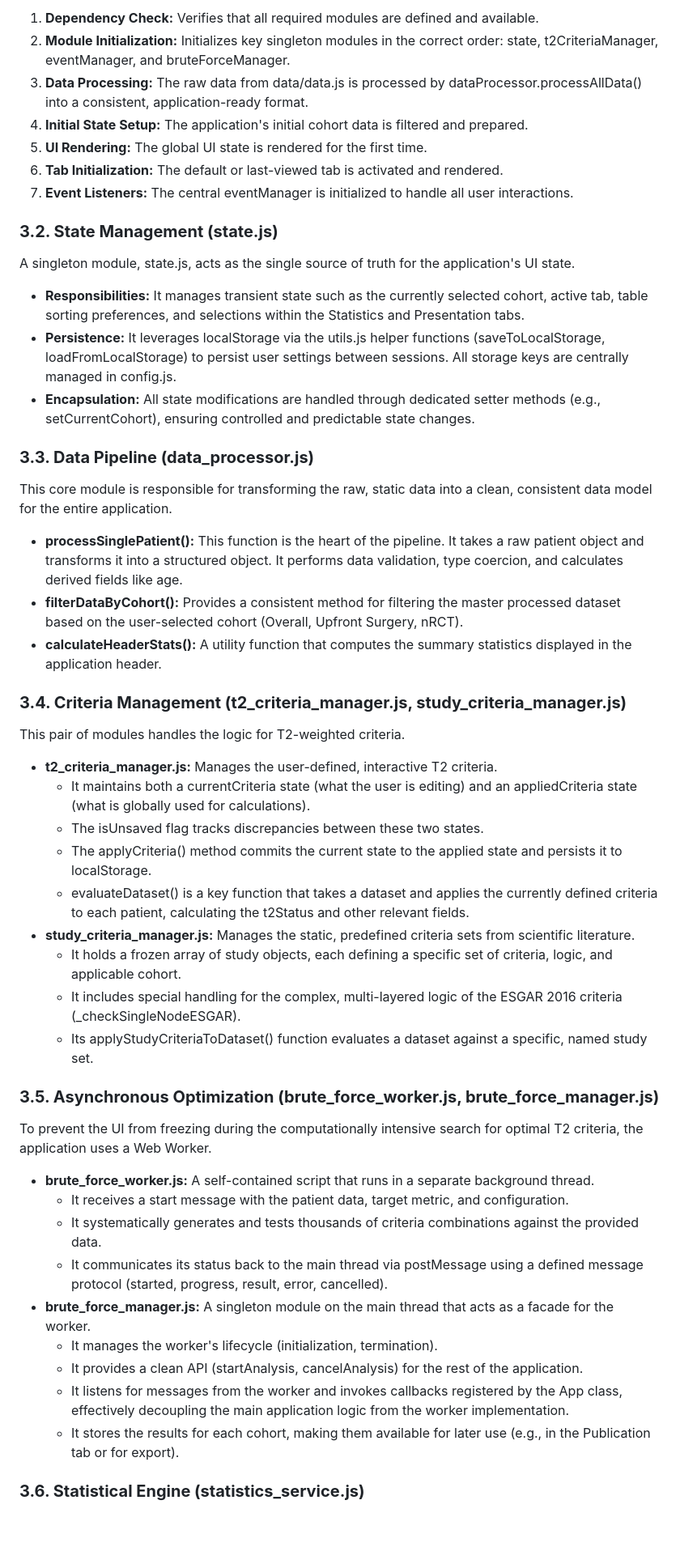
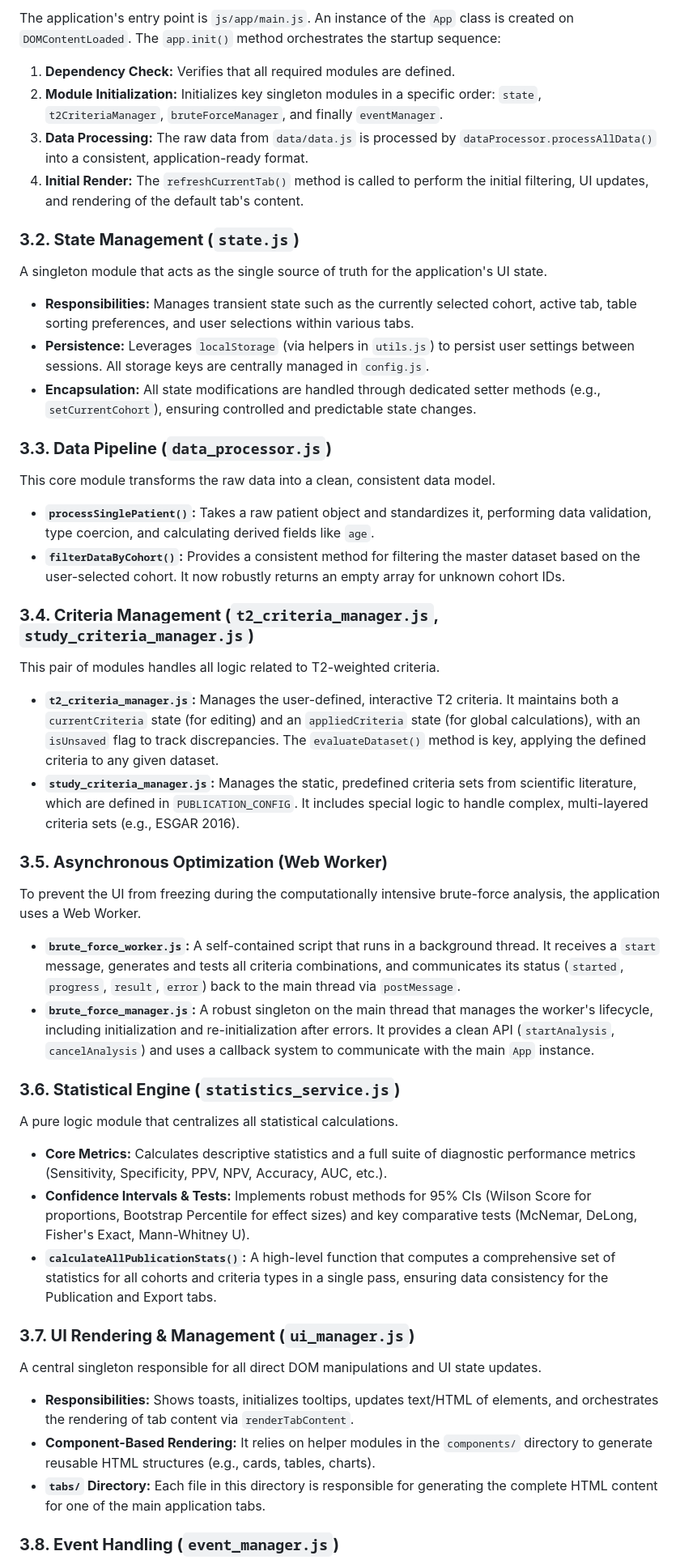
Before and after one commit to mlurz92/AvocadoSign-WebApp, a Markdown page: README.md, the part around the change printed below. Shown: that part at 81% size. Rendered like a GitHub page; blank space fills up the shorter version.

```diff
--- a/README.md
+++ b/README.md
@@ -67,55 +77,48 @@ The application's entry point is js/app/main.js. An instance of the App class is
 
-1. **Dependency Check:** Verifies that all required modules are defined and available.
-2. **Module Initialization:** Initializes key singleton modules in the correct order: state, t2CriteriaManager, eventManager, and bruteForceManager.
-3. **Data Processing:** The raw data from data/data.js is processed by dataProcessor.processAllData() into a consistent, application-ready format.
-4. **Initial State Setup:** The application's initial cohort data is filtered and prepared.
-5. **UI Rendering:** The global UI state is rendered for the first time.
-6. **Tab Initialization:** The default or last-viewed tab is activated and rendered.
-7. **Event Listeners:** The central eventManager is initialized to handle all user interactions.
+The application's entry point is `js/app/main.js`. An instance of the `App` class is created on `DOMContentLoaded`. The `app.init()` method orchestrates the startup sequence:
+1.  **Dependency Check:** Verifies that all required modules are defined.
+2.  **Module Initialization:** Initializes key singleton modules in a specific order: `state`, `t2CriteriaManager`, `bruteForceManager`, and finally `eventManager`.
+3.  **Data Processing:** The raw data from `data/data.js` is processed by `dataProcessor.processAllData()` into a consistent, application-ready format.
+4.  **Initial Render:** The `refreshCurrentTab()` method is called to perform the initial filtering, UI updates, and rendering of the default tab's content.
 
-### **3.2. State Management (state.js)**
+### **3.2. State Management (`state.js`)**
 
-A singleton module, state.js, acts as the single source of truth for the application's UI state.
+A singleton module that acts as the single source of truth for the application's UI state.
+* **Responsibilities:** Manages transient state such as the currently selected cohort, active tab, table sorting preferences, and user selections within various tabs.
+* **Persistence:** Leverages `localStorage` (via helpers in `utils.js`) to persist user settings between sessions. All storage keys are centrally managed in `config.js`.
+* **Encapsulation:** All state modifications are handled through dedicated setter methods (e.g., `setCurrentCohort`), ensuring controlled and predictable state changes.
 
-* **Responsibilities:** It manages transient state such as the currently selected cohort, active tab, table sorting preferences, and selections within the Statistics and Presentation tabs.
-* **Persistence:** It leverages localStorage via the utils.js helper functions (saveToLocalStorage, loadFromLocalStorage) to persist user settings between sessions. All storage keys are centrally managed in config.js.
-* **Encapsulation:** All state modifications are handled through dedicated setter methods (e.g., setCurrentCohort), ensuring controlled and predictable state changes.
+### **3.3. Data Pipeline (`data_processor.js`)**
 
-### **3.3. Data Pipeline (data\_processor.js)**
+This core module transforms the raw data into a clean, consistent data model.
+* **`processSinglePatient()`:** Takes a raw patient object and standardizes it, performing data validation, type coercion, and calculating derived fields like `age`.
+* **`filterDataByCohort()`:** Provides a consistent method for filtering the master dataset based on the user-selected cohort. It now robustly returns an empty array for unknown cohort IDs.
 
-This core module is responsible for transforming the raw, static data into a clean, consistent data model for the entire application.
+### **3.4. Criteria Management (`t2_criteria_manager.js`, `study_criteria_manager.js`)**
 
-* **processSinglePatient():** This function is the heart of the pipeline. It takes a raw patient object and transforms it into a structured object. It performs data validation, type coercion, and calculates derived fields like age.
-* **filterDataByCohort():** Provides a consistent method for filtering the master processed dataset based on the user-selected cohort (Overall, Upfront Surgery, nRCT).
-* **calculateHeaderStats():** A utility function that computes the summary statistics displayed in the application header.
+This pair of modules handles all logic related to T2-weighted criteria.
+* **`t2_criteria_manager.js`:** Manages the user-defined, interactive T2 criteria. It maintains both a `currentCriteria` state (for editing) and an `appliedCriteria` state (for global calculations), with an `isUnsaved` flag to track discrepancies. The `evaluateDataset()` method is key, applying the defined criteria to any given dataset.
+* **`study_criteria_manager.js`:** Manages the static, predefined criteria sets from scientific literature, which are defined in `PUBLICATION_CONFIG`. It includes special logic to handle complex, multi-layered criteria sets (e.g., ESGAR 2016).
 
-### **3.4. Criteria Management (t2\_criteria\_manager.js, study\_criteria\_manager.js)**
+### **3.5. Asynchronous Optimization (Web Worker)**
 
-This pair of modules handles the logic for T2-weighted criteria.
+To prevent the UI from freezing during the computationally intensive brute-force analysis, the application uses a Web Worker.
+* **`brute_force_worker.js`:** A self-contained script that runs in a background thread. It receives a `start` message, generates and tests all criteria combinations, and communicates its status (`started`, `progress`, `result`, `error`) back to the main thread via `postMessage`.
+* **`brute_force_manager.js`:** A robust singleton on the main thread that manages the worker's lifecycle, including initialization and re-initialization after errors. It provides a clean API (`startAnalysis`, `cancelAnalysis`) and uses a callback system to communicate with the main `App` instance.
 
-* **t2\_criteria\_manager.js:** Manages the user-defined, interactive T2 criteria.
-  * It maintains both a currentCriteria state (what the user is editing) and an appliedCriteria state (what is globally used for calculations).
-  * The isUnsaved flag tracks discrepancies between these two states.
-  * The applyCriteria() method commits the current state to the applied state and persists it to localStorage.
-  * evaluateDataset() is a key function that takes a dataset and applies the currently defined criteria to each patient, calculating the t2Status and other relevant fields.
-* **study\_criteria\_manager.js:** Manages the static, predefined criteria sets from scientific literature.
-  * It holds a frozen array of study objects, each defining a specific set of criteria, logic, and applicable cohort.
-  * It includes special handling for the complex, multi-layered logic of the ESGAR 2016 criteria (\_checkSingleNodeESGAR).
-  * Its applyStudyCriteriaToDataset() function evaluates a dataset against a specific, named study set.
+### **3.6. Statistical Engine (`statistics_service.js`)**
 
-### **3.5. Asynchronous Optimization (brute\_force\_worker.js, brute\_force\_manager.js)**
+A pure logic module that centralizes all statistical calculations.
+* **Core Metrics:** Calculates descriptive statistics and a full suite of diagnostic performance metrics (Sensitivity, Specificity, PPV, NPV, Accuracy, AUC, etc.).
+* **Confidence Intervals & Tests:** Implements robust methods for 95% CIs (Wilson Score for proportions, Bootstrap Percentile for effect sizes) and key comparative tests (McNemar, DeLong, Fisher's Exact, Mann-Whitney U).
+* **`calculateAllPublicationStats()`:** A high-level function that computes a comprehensive set of statistics for all cohorts and criteria types in a single pass, ensuring data consistency for the Publication and Export tabs.
 
-To prevent the UI from freezing during the computationally intensive search for optimal T2 criteria, the application uses a Web Worker.
+### **3.7. UI Rendering & Management (`ui_manager.js`)**
 
-* **brute\_force\_worker.js:** A self-contained script that runs in a separate background thread.
-  * It receives a start message with the patient data, target metric, and configuration.
-  * It systematically generates and tests thousands of criteria combinations against the provided data.
-  * It communicates its status back to the main thread via postMessage using a defined message protocol (started, progress, result, error, cancelled).
-* **brute\_force\_manager.js:** A singleton module on the main thread that acts as a facade for the worker.
-  * It manages the worker's lifecycle (initialization, termination).
-  * It provides a clean API (startAnalysis, cancelAnalysis) for the rest of the application.
-  * It listens for messages from the worker and invokes callbacks registered by the App class, effectively decoupling the main application logic from the worker implementation.
-  * It stores the results for each cohort, making them available for later use (e.g., in the Publication tab or for export).
+A central singleton responsible for all direct DOM manipulations and UI state updates.
+* **Responsibilities:** Shows toasts, initializes tooltips, updates text/HTML of elements, and orchestrates the rendering of tab content via `renderTabContent`.
+* **Component-Based Rendering:** It relies on helper modules in the `components/` directory to generate reusable HTML structures (e.g., cards, tables, charts).
+* **`tabs/` Directory:** Each file in this directory is responsible for generating the complete HTML content for one of the main application tabs.
 
-### **3.6. Statistical Engine (statistics\_service.js)**
+### **3.8. Event Handling (`event_manager.js`)**
 
```
Also changed, not shown: other parts of README.md (+94 -112 lines).
